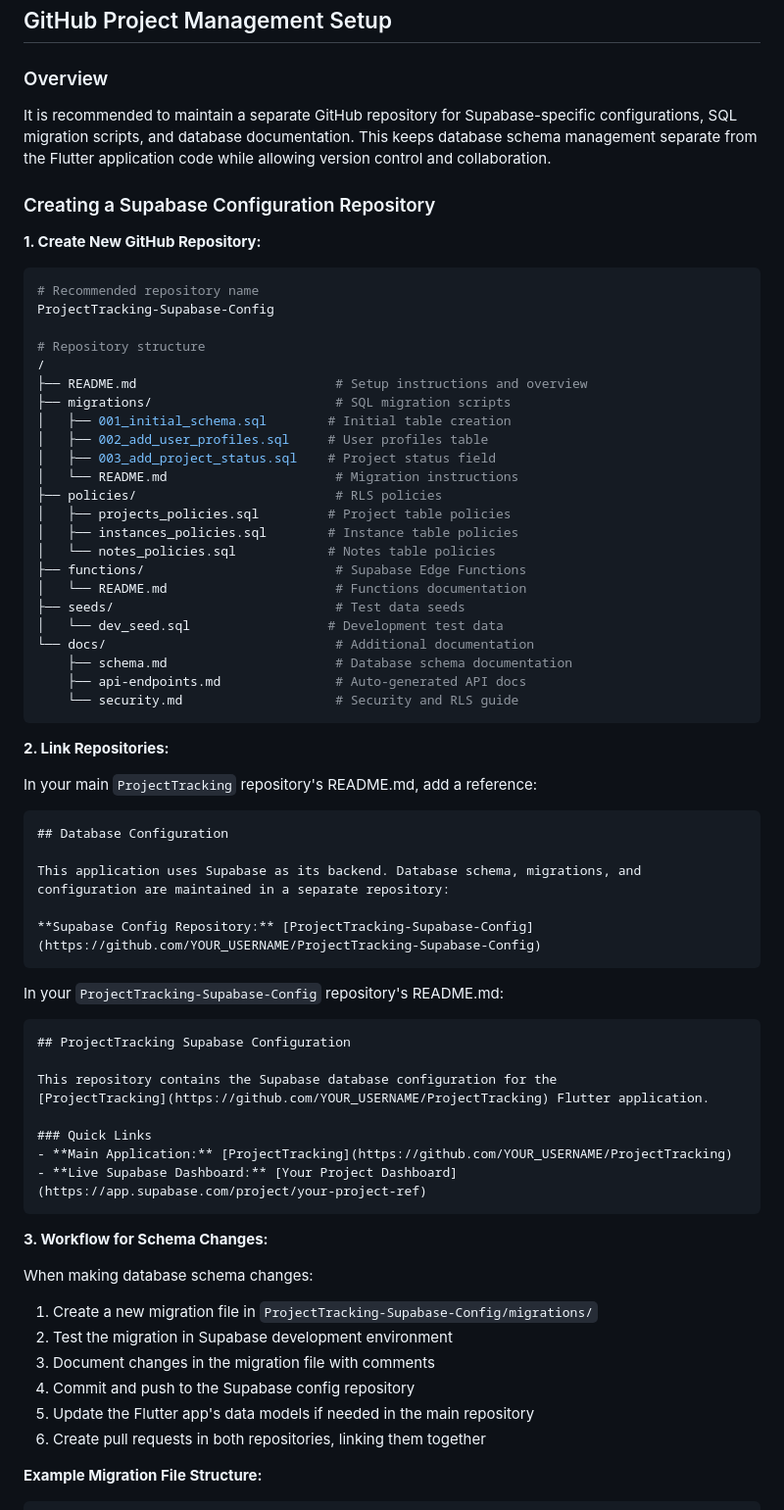
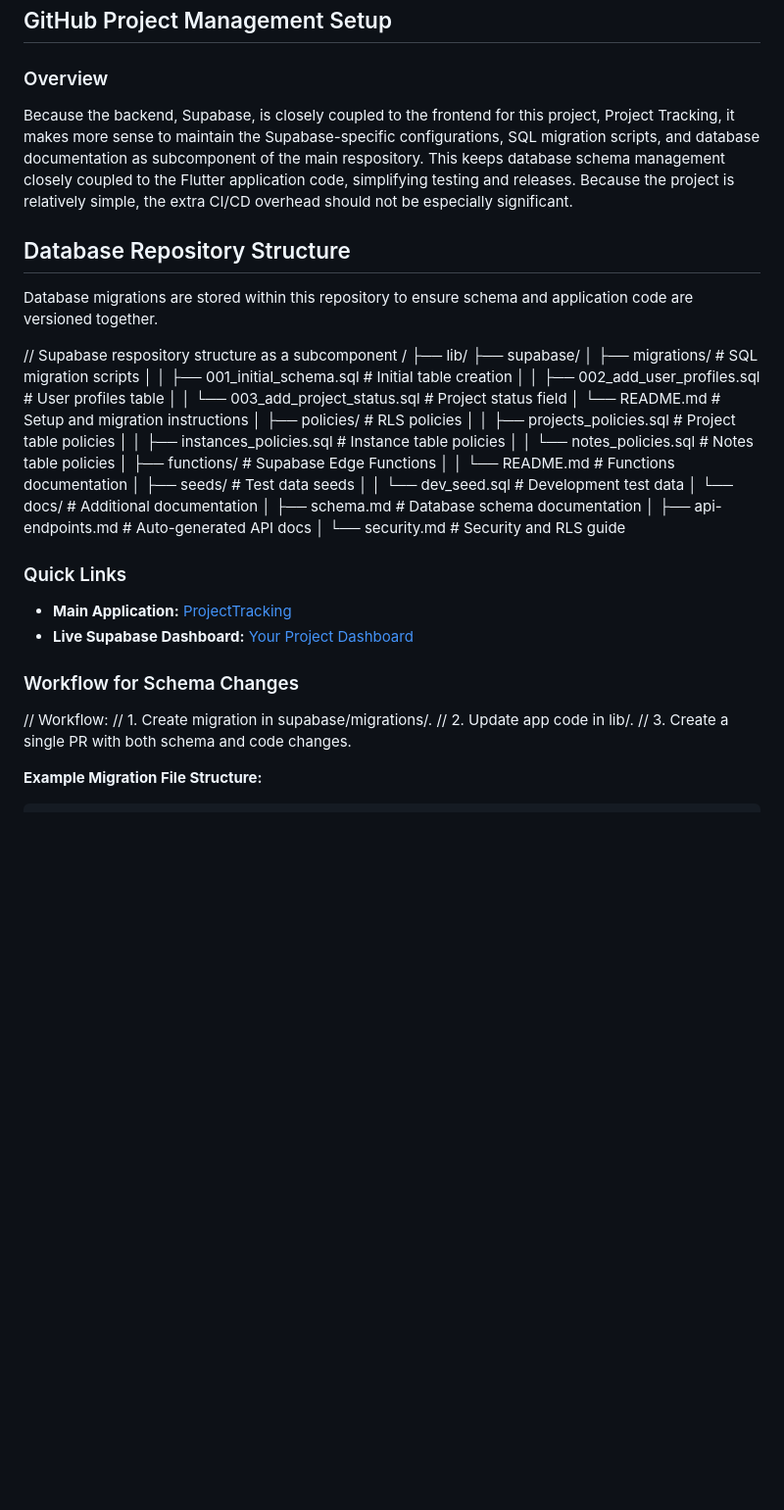
Before and after one commit to RURational2000/ProjectTracking, a Markdown page: docs/implementation-quick-start.md, the part around the change. Shown at 98% size. GitHub-like rendering; blank space fills up the shorter version.

Commit message:
Update to mono repo

````diff
--- a/docs/implementation-quick-start.md
+++ b/docs/implementation-quick-start.md
@@ -13,74 +13,45 @@
 
 ### Overview
 
-It is recommended to maintain a separate GitHub repository for Supabase-specific configurations, SQL migration scripts, and database documentation. This keeps database schema management separate from the Flutter application code while allowing version control and collaboration.
+Because the backend, Supabase, is closely coupled to the frontend for this project, Project Tracking, it makes more sense to maintain the Supabase-specific configurations, SQL migration scripts, and database documentation as subcomponent of the main respository.  This keeps database schema management closely coupled to the Flutter application code, simplifying testing and releases.  Because the project is relatively simple, the extra CI/CD overhead should not be especially significant.
 
-### Creating a Supabase Configuration Repository
+## Database Repository Structure
 
-**1. Create New GitHub Repository:**
+Database migrations are stored within this repository to ensure schema and application code are versioned together.
 
-```bash
-# Recommended repository name
-ProjectTracking-Supabase-Config
-
-# Repository structure
+// Supabase respository structure as a subcomponent
 /
-├── README.md                          # Setup instructions and overview
-├── migrations/                        # SQL migration scripts
-│   ├── 001_initial_schema.sql        # Initial table creation
-│   ├── 002_add_user_profiles.sql     # User profiles table
-│   ├── 003_add_project_status.sql    # Project status field
-│   └── README.md                      # Migration instructions
-├── policies/                          # RLS policies
-│   ├── projects_policies.sql         # Project table policies
-│   ├── instances_policies.sql        # Instance table policies
-│   └── notes_policies.sql            # Notes table policies
-├── functions/                         # Supabase Edge Functions
-│   └── README.md                      # Functions documentation
-├── seeds/                             # Test data seeds
-│   └── dev_seed.sql                  # Development test data
-└── docs/                              # Additional documentation
-    ├── schema.md                      # Database schema documentation
-    ├── api-endpoints.md               # Auto-generated API docs
-    └── security.md                    # Security and RLS guide
-```
-
-**2. Link Repositories:**
-
-In your main `ProjectTracking` repository's README.md, add a reference:
-
-```markdown
-## Database Configuration
-
-This application uses Supabase as its backend. Database schema, migrations, and
-configuration are maintained in a separate repository:
-
-**Supabase Config Repository:** [ProjectTracking-Supabase-Config](https://github.com/YOUR_USERNAME/ProjectTracking-Supabase-Config)
-```
-
-In your `ProjectTracking-Supabase-Config` repository's README.md:
-
-```markdown
-## ProjectTracking Supabase Configuration
-
-This repository contains the Supabase database configuration for the
-[ProjectTracking](https://github.com/YOUR_USERNAME/ProjectTracking) Flutter application.
+├── lib/
+├── supabase/
+│   ├── migrations/                    # SQL migration scripts
+│   │   ├── 001_initial_schema.sql        # Initial table creation
+│   │   ├── 002_add_user_profiles.sql     # User profiles table
+│   │   └── 003_add_project_status.sql    # Project status field
+│   └── README.md                      # Setup and migration instructions
+│   ├── policies/                          # RLS policies
+│   │   ├── projects_policies.sql         # Project table policies
+│   │   ├── instances_policies.sql        # Instance table policies
+│   │   └── notes_policies.sql            # Notes table policies
+│   ├── functions/                         # Supabase Edge Functions
+│   │   └── README.md                      # Functions documentation
+│   ├── seeds/                             # Test data seeds
+│   │   └── dev_seed.sql                  # Development test data
+│   └── docs/                              # Additional documentation
+│       ├── schema.md                      # Database schema documentation
+│       ├── api-endpoints.md               # Auto-generated API docs
+│       └── security.md                    # Security and RLS guide
 
 ### Quick Links
+
 - **Main Application:** [ProjectTracking](https://github.com/YOUR_USERNAME/ProjectTracking)
 - **Live Supabase Dashboard:** [Your Project Dashboard](https://app.supabase.com/project/your-project-ref)
-```
 
-**3. Workflow for Schema Changes:**
+### Workflow for Schema Changes
 
-When making database schema changes:
-
-1. Create a new migration file in `ProjectTracking-Supabase-Config/migrations/`
-2. Test the migration in Supabase development environment
-3. Document changes in the migration file with comments
-4. Commit and push to the Supabase config repository
-5. Update the Flutter app's data models if needed in the main repository
-6. Create pull requests in both repositories, linking them together
+// Workflow:
+// 1. Create migration in supabase/migrations/.
+// 2. Update app code in lib/.
+// 3. Create a single PR with both schema and code changes.
 
 **Example Migration File Structure:**
 
````
